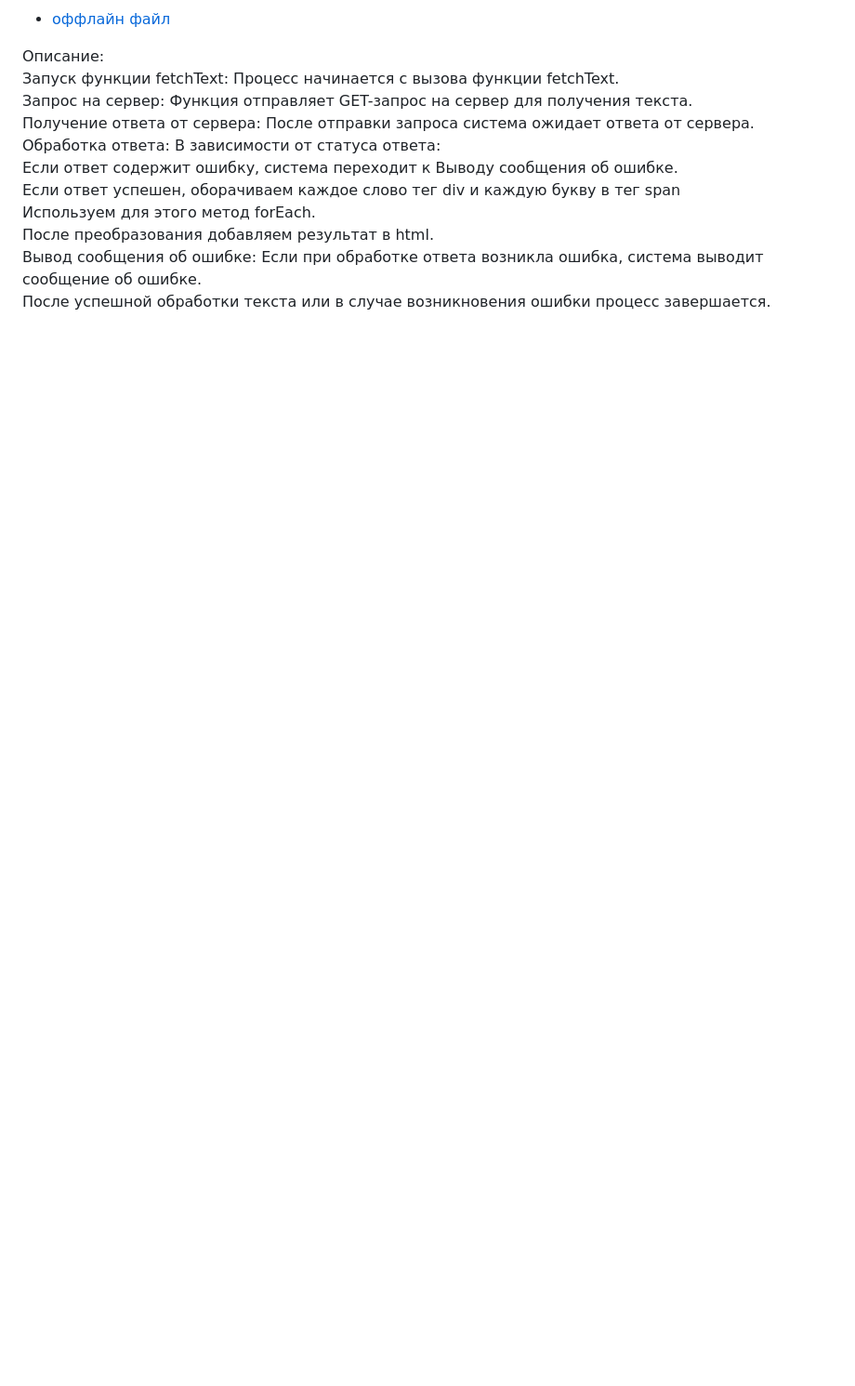
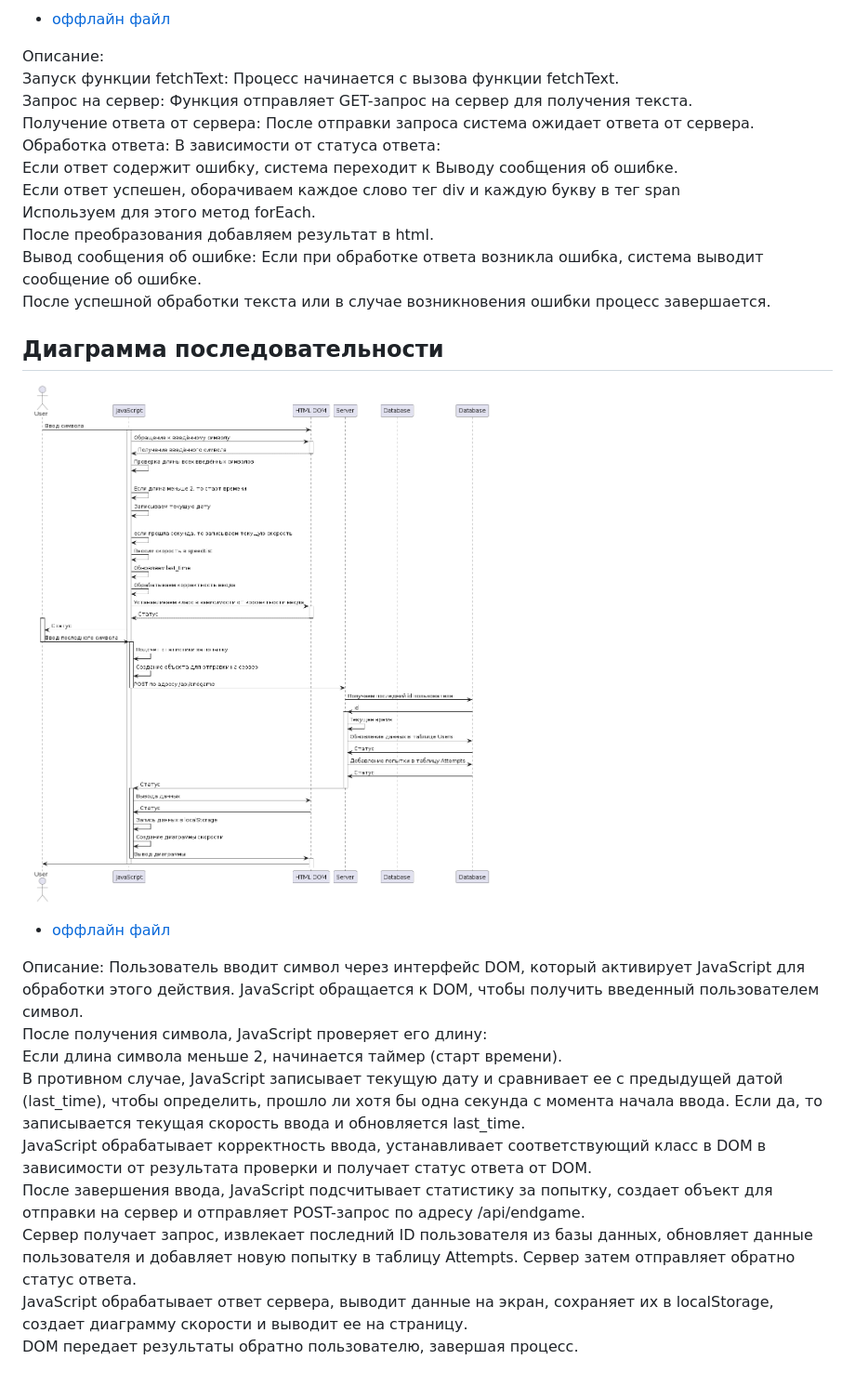
Before and after one commit to danelloptz/typeguru, a Markdown page: docs/behaviour.md, the part around the change. Shown: that part at 93% size. Drawn GitHub-style; pictures changed too: docs/diagrams/sequence.png (added); blank space fills up the shorter version.

Commit message:
диграмма последовательности

```diff
--- a/docs/behaviour.md
+++ b/docs/behaviour.md
@@ -57,3 +57,21 @@ setTopAttempts: Отображает попытки пользователей
 После преобразования добавляем результат в html.
 Вывод сообщения об ошибке: Если при обработке ответа возникла ошибка, система выводит сообщение об ошибке.
 После успешной обработки текста или в случае возникновения ошибки процесс завершается.
+
+
+## Диаграмма последовательности
+
+![Диаграмма состояний. Игровой процесс](diagrams/sequence.png)
+* [оффлайн файл](diagrams/sequence.puml)
+
+Описание:
+Пользователь вводит символ через интерфейс DOM, который активирует JavaScript для обработки этого действия.
+JavaScript обращается к DOM, чтобы получить введенный пользователем символ.
+После получения символа, JavaScript проверяет его длину:
+Если длина символа меньше 2, начинается таймер (старт времени).
+В противном случае, JavaScript записывает текущую дату и сравнивает ее с предыдущей датой (last_time), чтобы определить, прошло ли хотя бы одна секунда с момента начала ввода. Если да, то записывается текущая скорость ввода и обновляется last_time.
+JavaScript обрабатывает корректность ввода, устанавливает соответствующий класс в DOM в зависимости от результата проверки и получает статус ответа от DOM.
+После завершения ввода, JavaScript подсчитывает статистику за попытку, создает объект для отправки на сервер и отправляет POST-запрос по адресу /api/endgame.
+Сервер получает запрос, извлекает последний ID пользователя из базы данных, обновляет данные пользователя и добавляет новую попытку в таблицу Attempts. Сервер затем отправляет обратно статус ответа.
+JavaScript обрабатывает ответ сервера, выводит данные на экран, сохраняет их в localStorage, создает диаграмму скорости и выводит ее на страницу.
+DOM передает результаты обратно пользователю, завершая процесс.
```
Also changed, not shown: 1 other file.
